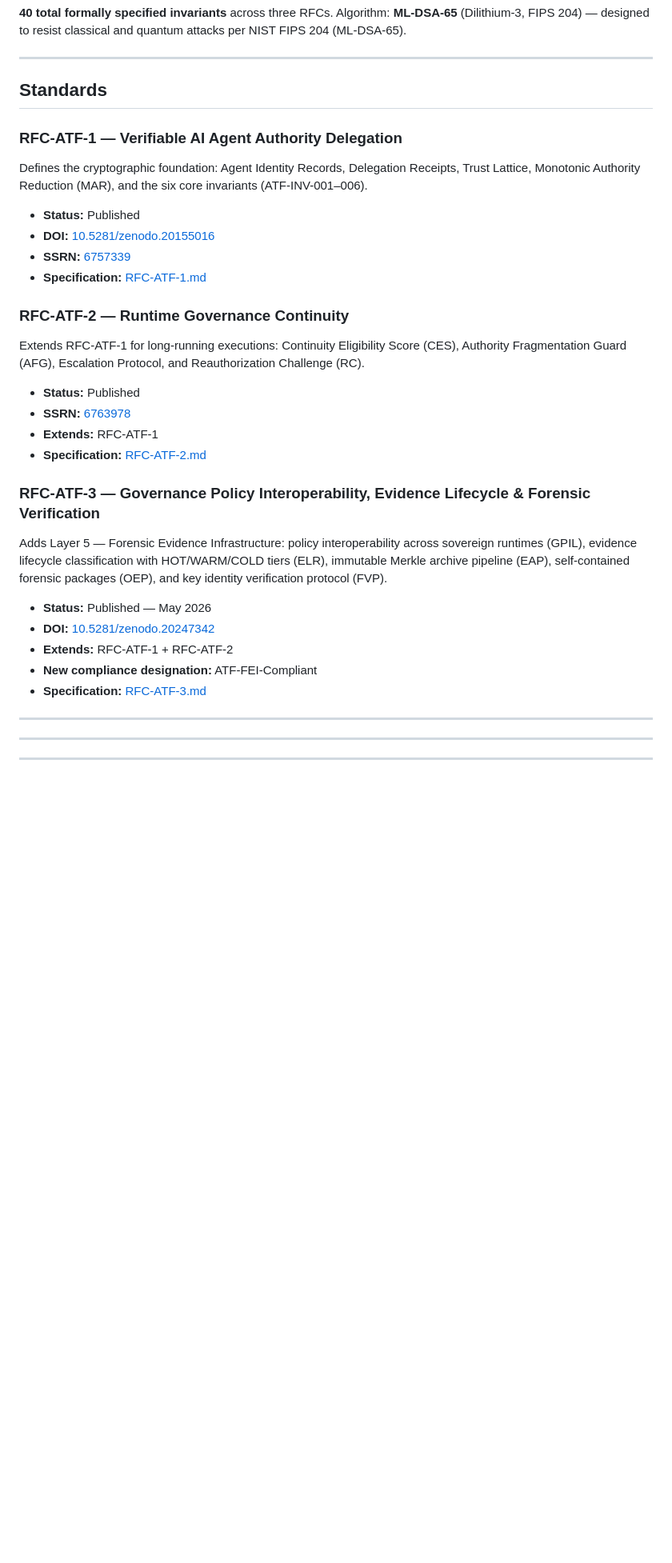
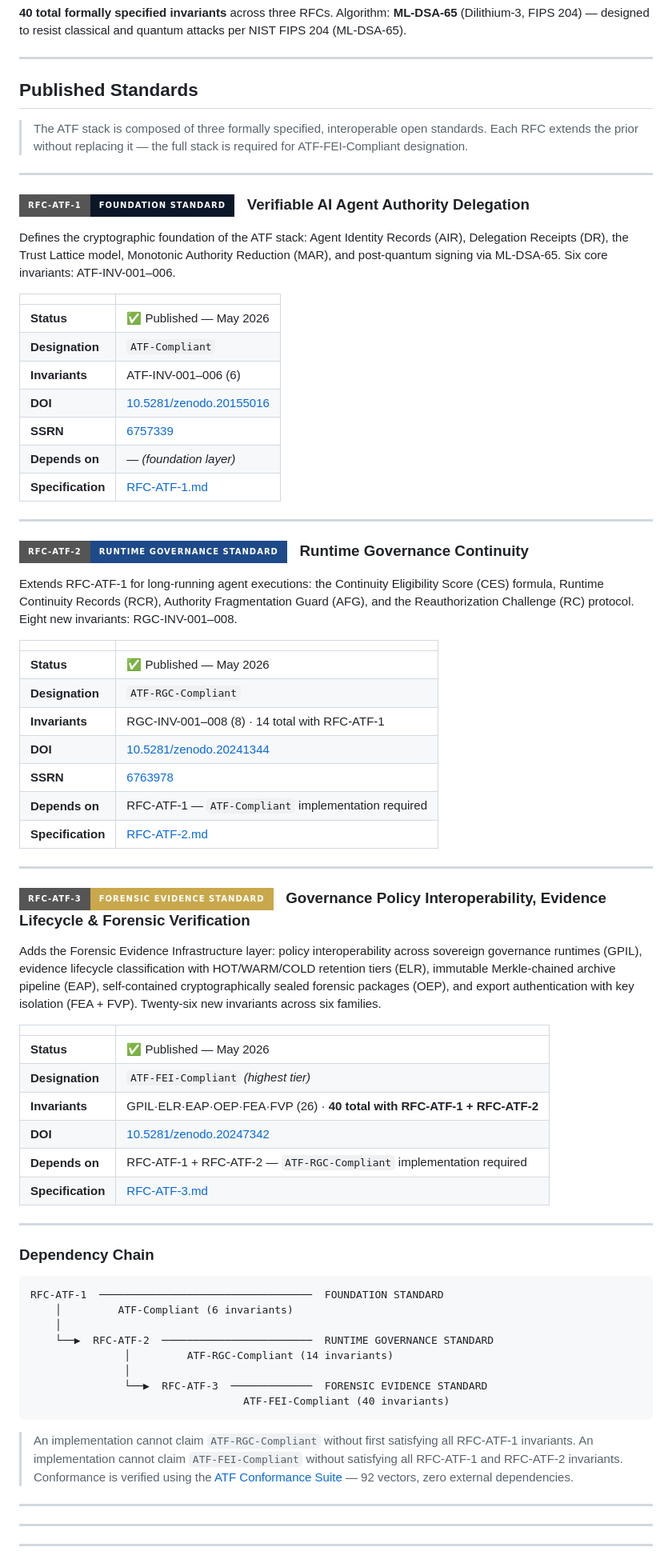
Before and after one commit to Costenho19/atf-protocol-standard, a Markdown page: README.md, the part around the change. Shown at 80% size. GitHub-like rendering; badges without logos; blank space fills up the shorter version.

Commit message:
docs: premium Standards section — status badges, dates, dependency chain, interoperable wording

````diff
--- a/README.md
+++ b/README.md
@@ -84,35 +84,76 @@ Algorithm: **ML-DSA-65** (Dilithium-3, FIPS 204) — designed to resist classica
 
 ---
 
-## Standards
+## Published Standards
 
-### RFC-ATF-1 — Verifiable AI Agent Authority Delegation
+> The ATF stack is composed of three formally specified, interoperable open standards.
+> Each RFC extends the prior without replacing it — the full stack is required for ATF-FEI-Compliant designation.
 
-Defines the cryptographic foundation: Agent Identity Records, Delegation Receipts, Trust Lattice, Monotonic Authority Reduction (MAR), and the six core invariants (ATF-INV-001–006).
+---
 
-- **Status:** Published
-- **DOI:** [10.5281/zenodo.20155016](https://doi.org/10.5281/zenodo.20155016)
-- **SSRN:** [6757339](https://papers.ssrn.com/sol3/papers.cfm?abstract_id=6757339)
-- **Specification:** [RFC-ATF-1.md](./RFC-ATF-1.md)
+### ![RFC-ATF-1](https://img.shields.io/badge/RFC--ATF--1-FOUNDATION%20STANDARD-0B1628?style=for-the-badge&logoColor=white) &nbsp; Verifiable AI Agent Authority Delegation
 
-### RFC-ATF-2 — Runtime Governance Continuity
+Defines the cryptographic foundation of the ATF stack: Agent Identity Records (AIR), Delegation Receipts (DR), the Trust Lattice model, Monotonic Authority Reduction (MAR), and post-quantum signing via ML-DSA-65. Six core invariants: ATF-INV-001–006.
 
-Extends RFC-ATF-1 for long-running executions: Continuity Eligibility Score (CES), Authority Fragmentation Guard (AFG), Escalation Protocol, and Reauthorization Challenge (RC).
+| | |
+|---|---|
+| **Status** | ✅ Published — May 2026 |
+| **Designation** | `ATF-Compliant` |
+| **Invariants** | ATF-INV-001–006 (6) |
+| **DOI** | [10.5281/zenodo.20155016](https://doi.org/10.5281/zenodo.20155016) |
+| **SSRN** | [6757339](https://papers.ssrn.com/sol3/papers.cfm?abstract_id=6757339) |
+| **Depends on** | — *(foundation layer)* |
+| **Specification** | [RFC-ATF-1.md](./RFC-ATF-1.md) |
 
-- **Status:** Published
-- **SSRN:** [6763978](https://papers.ssrn.com/sol3/papers.cfm?abstract_id=6763978)
-- **Extends:** RFC-ATF-1
-- **Specification:** [RFC-ATF-2.md](./RFC-ATF-2.md)
+---
 
-### RFC-ATF-3 — Governance Policy Interoperability, Evidence Lifecycle & Forensic Verification
+### ![RFC-ATF-2](https://img.shields.io/badge/RFC--ATF--2-RUNTIME%20GOVERNANCE%20STANDARD-1E4A8A?style=for-the-badge&logoColor=white) &nbsp; Runtime Governance Continuity
 
-Adds Layer 5 — Forensic Evidence Infrastructure: policy interoperability across sovereign runtimes (GPIL), evidence lifecycle classification with HOT/WARM/COLD tiers (ELR), immutable Merkle archive pipeline (EAP), self-contained forensic packages (OEP), and key identity verification protocol (FVP).
+Extends RFC-ATF-1 for long-running agent executions: the Continuity Eligibility Score (CES) formula, Runtime Continuity Records (RCR), Authority Fragmentation Guard (AFG), and the Reauthorization Challenge (RC) protocol. Eight new invariants: RGC-INV-001–008.
 
-- **Status:** Published — May 2026
-- **DOI:** [10.5281/zenodo.20247342](https://doi.org/10.5281/zenodo.20247342)
-- **Extends:** RFC-ATF-1 + RFC-ATF-2
-- **New compliance designation:** ATF-FEI-Compliant
-- **Specification:** [RFC-ATF-3.md](./RFC-ATF-3.md)
+| | |
+|---|---|
+| **Status** | ✅ Published — May 2026 |
+| **Designation** | `ATF-RGC-Compliant` |
+| **Invariants** | RGC-INV-001–008 (8) · 14 total with RFC-ATF-1 |
+| **DOI** | [10.5281/zenodo.20241344](https://doi.org/10.5281/zenodo.20241344) |
+| **SSRN** | [6763978](https://papers.ssrn.com/sol3/papers.cfm?abstract_id=6763978) |
+| **Depends on** | RFC-ATF-1 — `ATF-Compliant` implementation required |
+| **Specification** | [RFC-ATF-2.md](./RFC-ATF-2.md) |
+
+---
+
+### ![RFC-ATF-3](https://img.shields.io/badge/RFC--ATF--3-FORENSIC%20EVIDENCE%20STANDARD-C9A84C?style=for-the-badge&logoColor=black) &nbsp; Governance Policy Interoperability, Evidence Lifecycle & Forensic Verification
+
+Adds the Forensic Evidence Infrastructure layer: policy interoperability across sovereign governance runtimes (GPIL), evidence lifecycle classification with HOT/WARM/COLD retention tiers (ELR), immutable Merkle-chained archive pipeline (EAP), self-contained cryptographically sealed forensic packages (OEP), and export authentication with key isolation (FEA + FVP). Twenty-six new invariants across six families.
+
+| | |
+|---|---|
+| **Status** | ✅ Published — May 2026 |
+| **Designation** | `ATF-FEI-Compliant` *(highest tier)* |
+| **Invariants** | GPIL·ELR·EAP·OEP·FEA·FVP (26) · **40 total with RFC-ATF-1 + RFC-ATF-2** |
+| **DOI** | [10.5281/zenodo.20247342](https://doi.org/10.5281/zenodo.20247342) |
+| **Depends on** | RFC-ATF-1 + RFC-ATF-2 — `ATF-RGC-Compliant` implementation required |
+| **Specification** | [RFC-ATF-3.md](./RFC-ATF-3.md) |
+
+---
+
+### Dependency Chain
+
+```
+RFC-ATF-1  ──────────────────────────────────  FOUNDATION STANDARD
+    │         ATF-Compliant (6 invariants)
+    │
+    └──▶  RFC-ATF-2  ────────────────────────  RUNTIME GOVERNANCE STANDARD
+               │         ATF-RGC-Compliant (14 invariants)
+               │
+               └──▶  RFC-ATF-3  ─────────────  FORENSIC EVIDENCE STANDARD
+                                  ATF-FEI-Compliant (40 invariants)
+```
+
+> An implementation cannot claim `ATF-RGC-Compliant` without first satisfying all RFC-ATF-1 invariants.
+> An implementation cannot claim `ATF-FEI-Compliant` without satisfying all RFC-ATF-1 and RFC-ATF-2 invariants.
+> Conformance is verified using the [ATF Conformance Suite](./atf-conformance-suite/) — 92 vectors, zero external dependencies.
 
 ---
 
````
